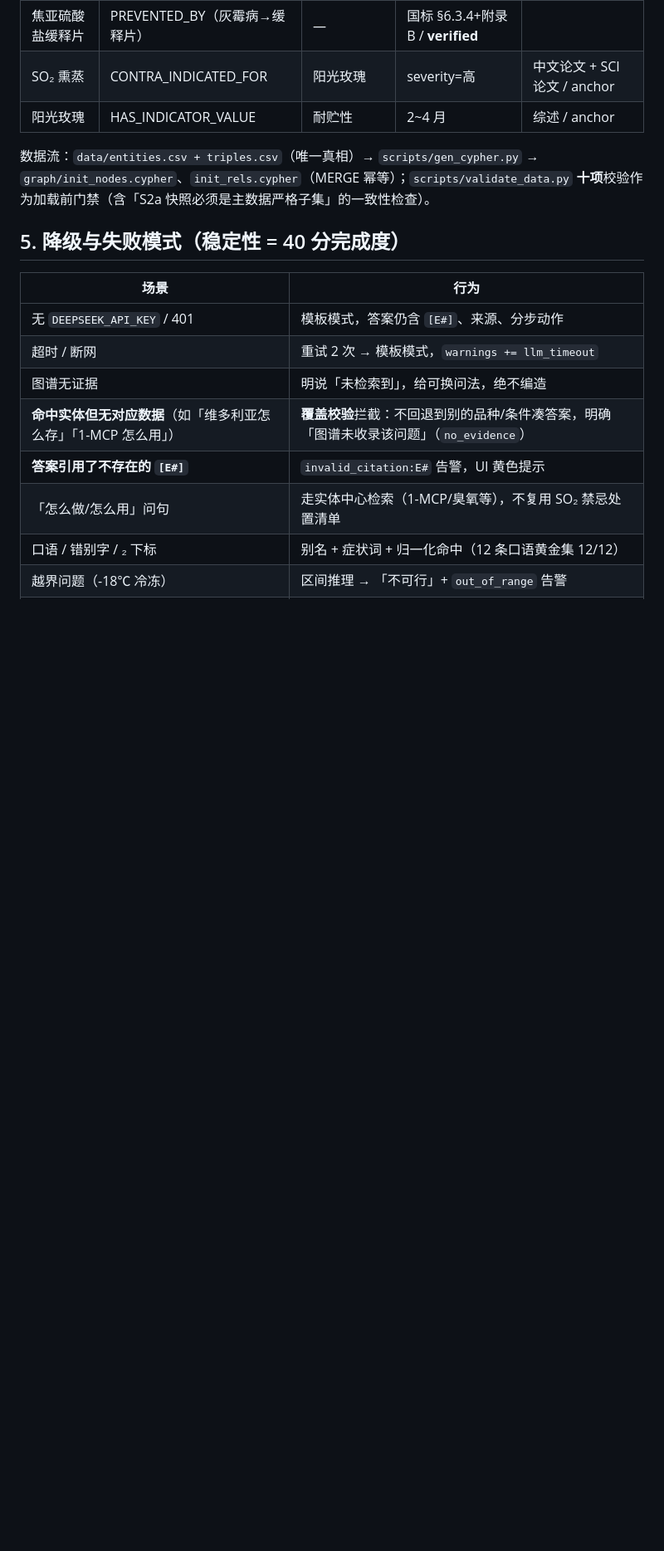
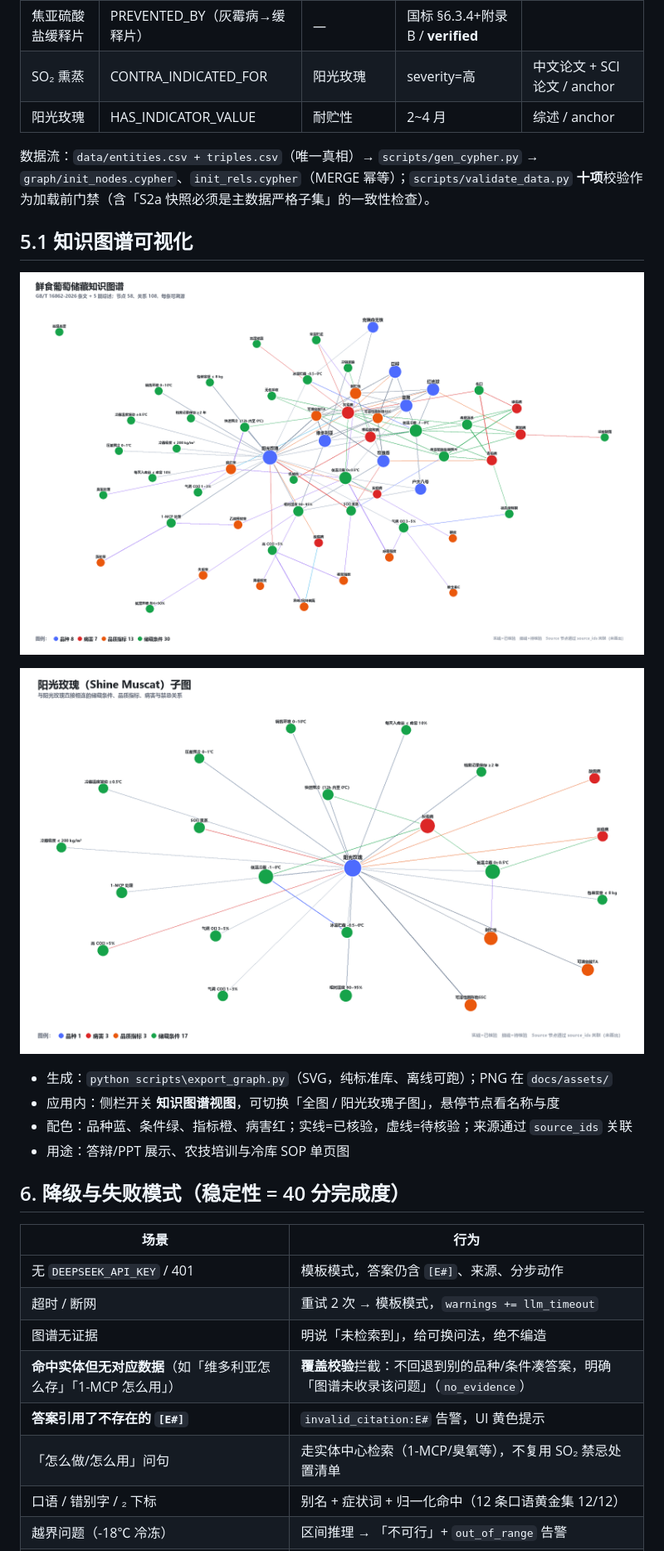
Before and after one commit to Yuzherumo/grape-storage-kg-qa, a Markdown page: README.md, the part around one of its changes. Shown at 83% size. Rendered like a GitHub page; pictures changed too: docs/assets/graph_overview.png (added), docs/assets/graph_shine_muscat.png (added); blank space fills up the shorter version.

Commit message:
知识图谱可视化: 纯标准库力导向布局生成SVG(graph_view.py) + UI侧栏图谱视图(全图/阳光玫瑰子图) + export_graph.py与docs/assets(SVG/PNG) + README新增可视化章节 + pitch deck 12页(含2页图谱)

```diff
--- a/README.md
+++ b/README.md
@@ -91,7 +91,18 @@
 
 数据流：`data/entities.csv + triples.csv`（唯一真相）→ `scripts/gen_cypher.py` → `graph/init_nodes.cypher`、`init_rels.cypher`（MERGE 幂等）；`scripts/validate_data.py` **十项**校验作为加载前门禁（含「S2a 快照必须是主数据严格子集」的一致性检查）。
 
-## 5. 降级与失败模式（稳定性 = 40 分完成度）
+## 5.1 知识图谱可视化
+
+![知识图谱全貌](docs/assets/graph_overview.png)
+
+![阳光玫瑰子图](docs/assets/graph_shine_muscat.png)
+
+- 生成：`python scripts\export_graph.py`（SVG，纯标准库、离线可跑）；PNG 在 `docs/assets/`
+- 应用内：侧栏开关 **知识图谱视图**，可切换「全图 / 阳光玫瑰子图」，悬停节点看名称与度
+- 配色：品种蓝、条件绿、指标橙、病害红；实线=已核验，虚线=待核验；来源通过 `source_ids` 关联
+- 用途：答辩/PPT 展示、农技培训与冷库 SOP 单页图
+
+## 6. 降级与失败模式（稳定性 = 40 分完成度）
 
 | 场景 | 行为 |
 |---|---|
```
Also changed, not shown: other parts of README.md (+13 -12 lines), docs/technical_notes.md (+2 -0 lines), 6 other files.
